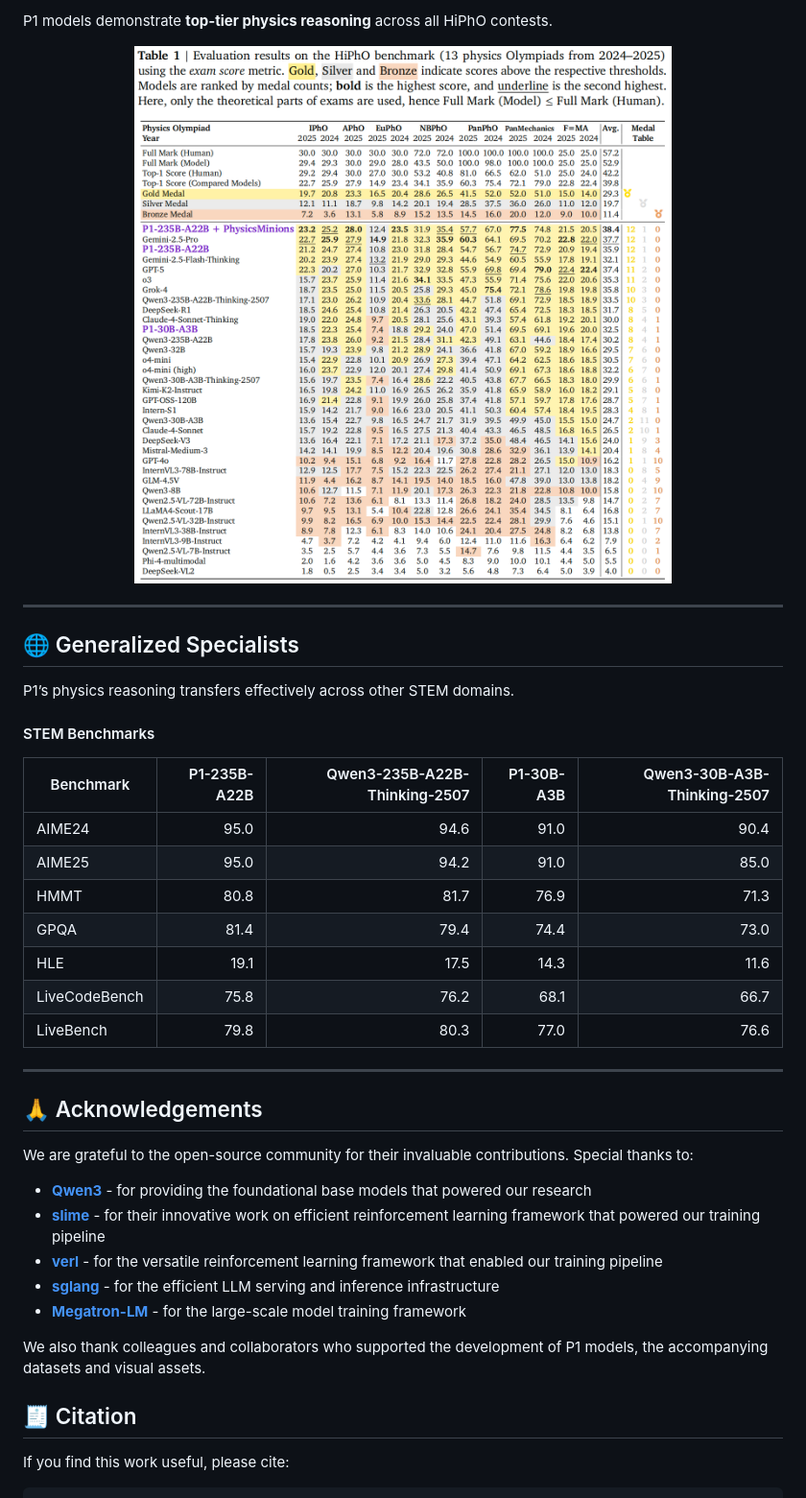
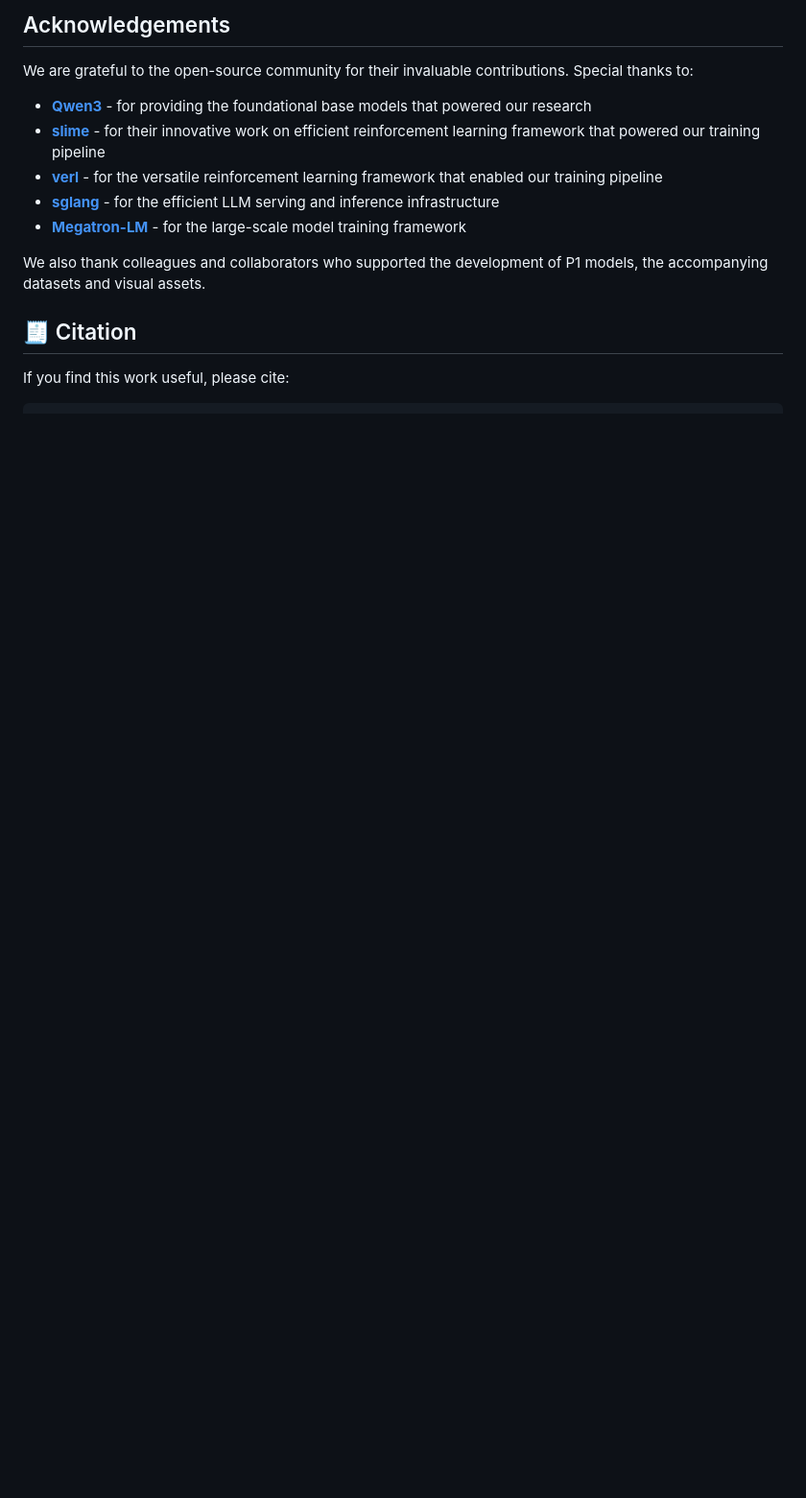
Before and after one commit to PRIME-RL/P1, a Markdown page: README.md, the part around the change printed below. Shown: that part at 96% size. Drawn GitHub-style; blank space fills up the shorter version.

```diff
--- a/README.md
+++ b/README.md
@@ -76,33 +75,5 @@ Failures trigger a **feedback loop** to improve the reasoning process — result
 
-P1 models demonstrate **top-tier physics reasoning** across all HiPhO contests.
-
-<p align="center">
-  <img src="docs/source_png/leaderboard.png" alt="HiPhO Leaderboard" width="100%">
-</p>
-
----
-
-## 🌐 Generalized Specialists
-
-P1’s physics reasoning transfers effectively across other STEM domains.
-
-#### STEM Benchmarks
-
-| Benchmark       | P1-235B-A22B | Qwen3-235B-A22B-Thinking-2507 | P1-30B-A3B | Qwen3-30B-A3B-Thinking-2507 |
-| --------------- | ------------:| -----------------------------:| ----------:| ---------------------------:|
-| AIME24          | 95.0         | 94.6                           | 91.0       | 90.4                        |
-| AIME25          | 95.0         | 94.2                           | 91.0       | 85.0                        |
-| HMMT            | 80.8         | 81.7                           | 76.9       | 71.3                        |
-| GPQA            | 81.4         | 79.4                           | 74.4       | 73.0                        |
-| HLE             | 19.1         | 17.5                           | 14.3       | 11.6                        |
-| LiveCodeBench   | 75.8         | 76.2                           | 68.1       | 66.7                        |
-| LiveBench       | 79.8         | 80.3                           | 77.0       | 76.6                        |
-
-
----
-
-
-## 🙏 Acknowledgements
+## Acknowledgements
 
 We are grateful to the open-source community for their invaluable contributions. Special thanks to:
 
```
Also changed, not shown: other parts of README.md (+28 -29 lines).
